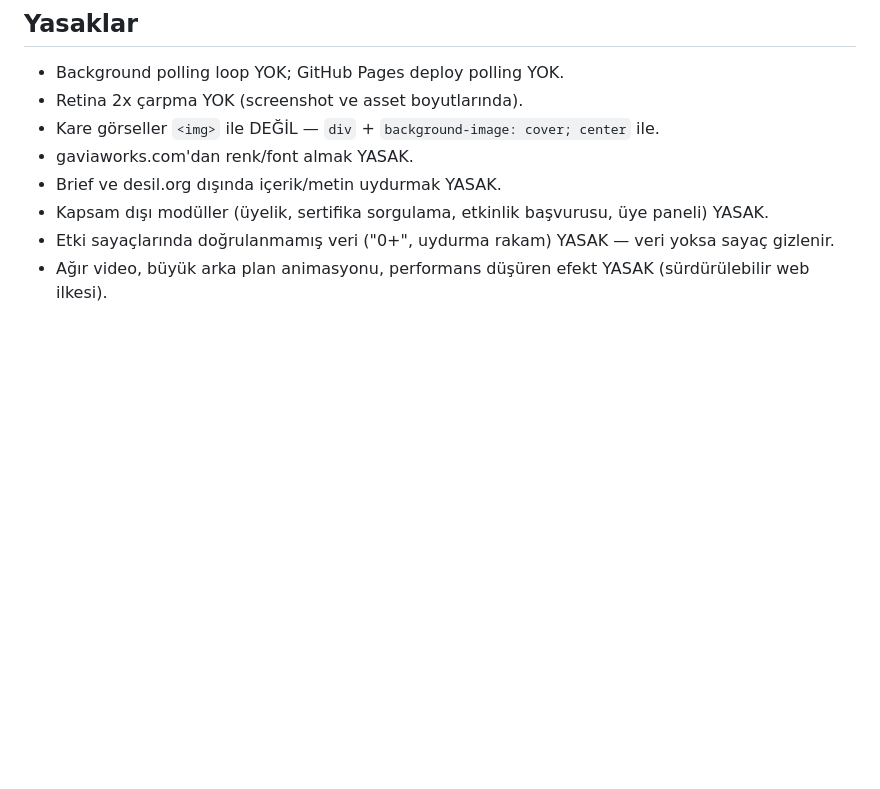
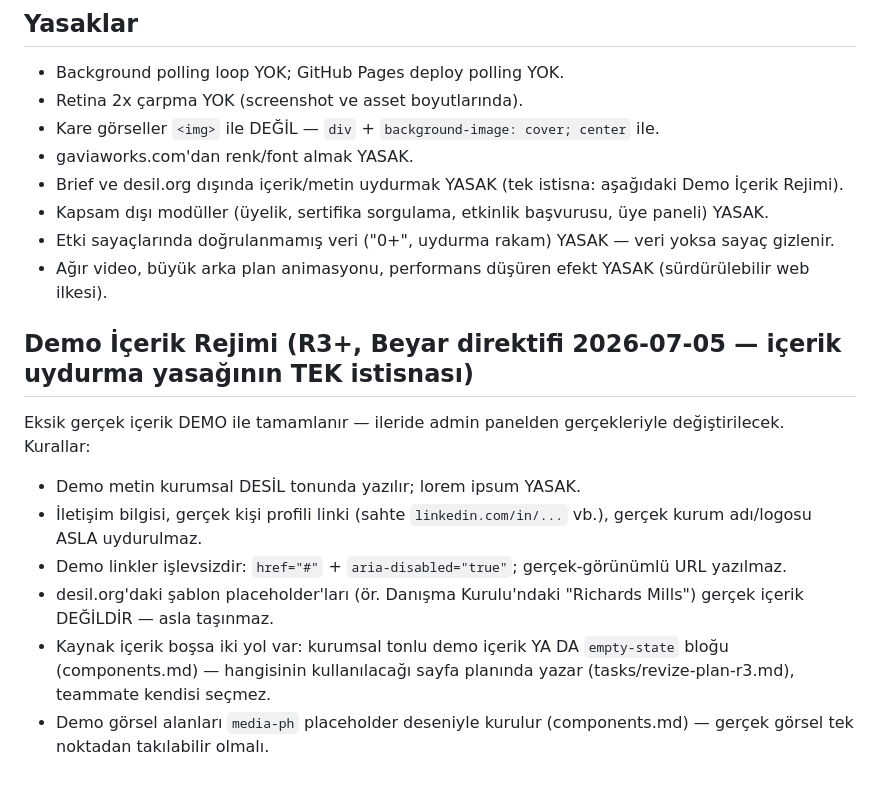
Before and after one commit to By4r/desil-view, a Markdown page: CLAUDE.md, the part around the change. Drawn GitHub-style; blank space fills up the shorter version.

Commit message:
docs: add demo content policy for R3 revision wave
Co-Authored-By: Claude Fable 5 <noreply@anthropic.com>
Claude-Session: https://claude.ai/code/session_018zLJqMjhLCJJuBELuVLGhY

```diff
--- a/CLAUDE.md
+++ b/CLAUDE.md
@@ -74,7 +74,17 @@ Kanonik öğeler:
 - Retina 2x çarpma YOK (screenshot ve asset boyutlarında).
 - Kare görseller `<img>` ile DEĞİL — `div` + `background-image: cover; center` ile.
 - gaviaworks.com'dan renk/font almak YASAK.
-- Brief ve desil.org dışında içerik/metin uydurmak YASAK.
+- Brief ve desil.org dışında içerik/metin uydurmak YASAK (tek istisna: aşağıdaki Demo İçerik Rejimi).
 - Kapsam dışı modüller (üyelik, sertifika sorgulama, etkinlik başvurusu, üye paneli) YASAK.
 - Etki sayaçlarında doğrulanmamış veri ("0+", uydurma rakam) YASAK — veri yoksa sayaç gizlenir.
 - Ağır video, büyük arka plan animasyonu, performans düşüren efekt YASAK (sürdürülebilir web ilkesi).
+
+## Demo İçerik Rejimi (R3+, Beyar direktifi 2026-07-05 — içerik uydurma yasağının TEK istisnası)
+
+Eksik gerçek içerik DEMO ile tamamlanır — ileride admin panelden gerçekleriyle değiştirilecek. Kurallar:
+- Demo metin kurumsal DESİL tonunda yazılır; lorem ipsum YASAK.
+- İletişim bilgisi, gerçek kişi profili linki (sahte `linkedin.com/in/...` vb.), gerçek kurum adı/logosu ASLA uydurulmaz.
+- Demo linkler işlevsizdir: `href="#"` + `aria-disabled="true"`; gerçek-görünümlü URL yazılmaz.
+- desil.org'daki şablon placeholder'ları (ör. Danışma Kurulu'ndaki "Richards Mills") gerçek içerik DEĞİLDİR — asla taşınmaz.
+- Kaynak içerik boşsa iki yol var: kurumsal tonlu demo içerik YA DA `empty-state` bloğu (components.md) — hangisinin kullanılacağı sayfa planında yazar (tasks/revize-plan-r3.md), teammate kendisi seçmez.
+- Demo görsel alanları `media-ph` placeholder deseniyle kurulur (components.md) — gerçek görsel tek noktadan takılabilir olmalı.
```
